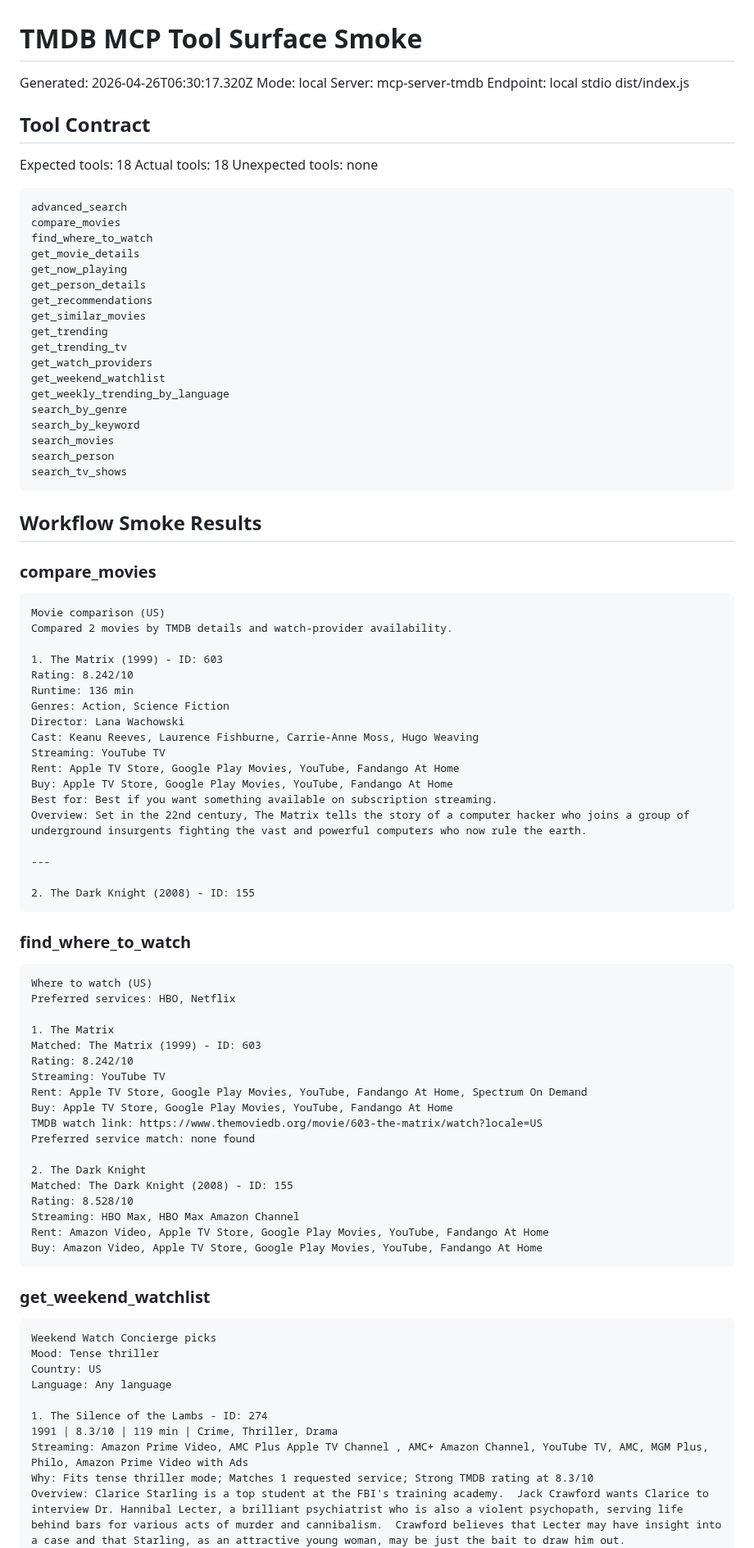
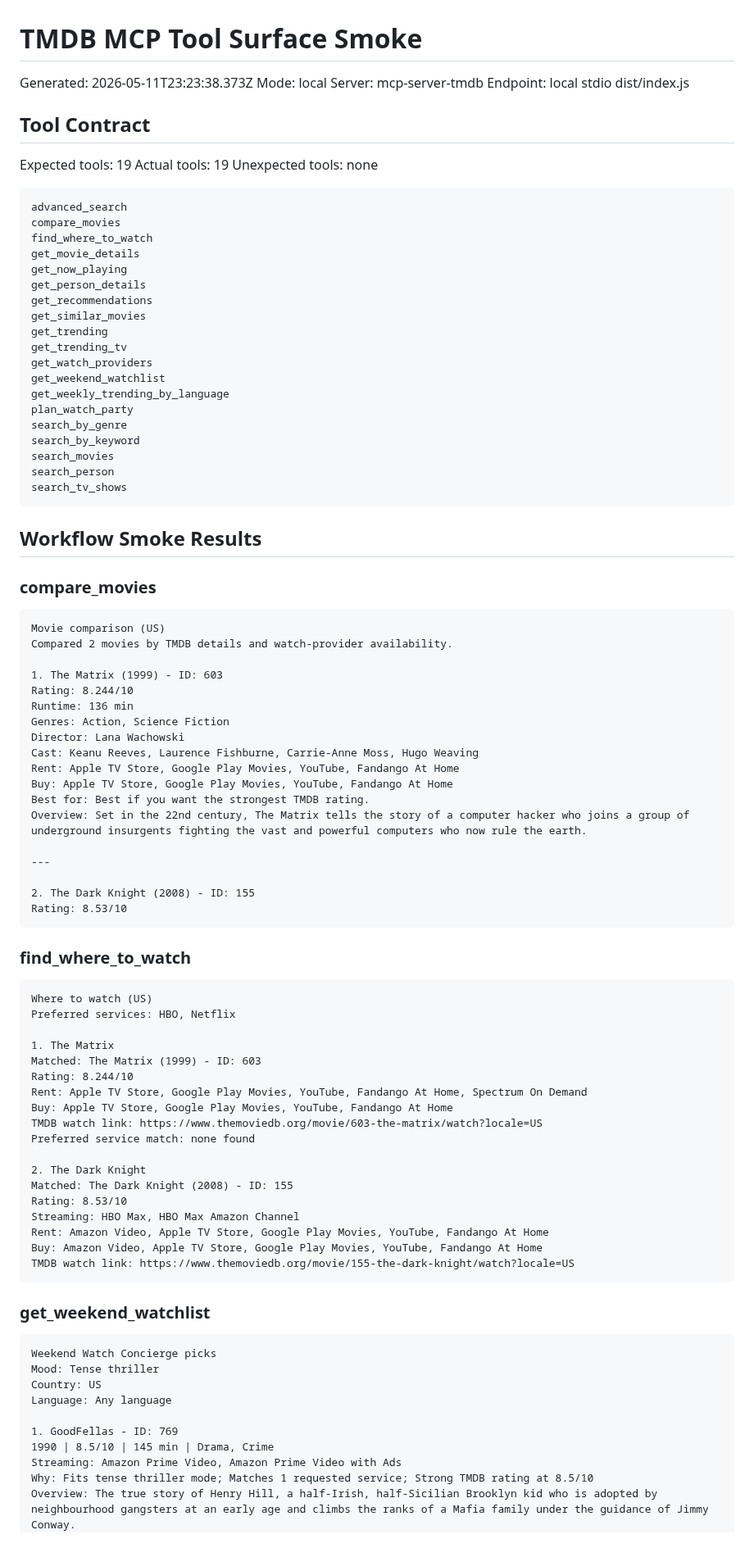
Before and after one commit to Laksh-star/mcp-server-tmdb, a Markdown page: examples/tool-surface-smoke.md, the part around one of its changes. Shown at 82% size. Rendered like a GitHub page.

````diff
--- a/examples/tool-surface-smoke.md
+++ b/examples/tool-surface-smoke.md
@@ -1,14 +1,14 @@
 # TMDB MCP Tool Surface Smoke
 
-Generated: 2026-04-26T06:30:17.320Z
+Generated: 2026-05-11T23:23:38.373Z
 Mode: local
 Server: mcp-server-tmdb
 Endpoint: local stdio dist/index.js
 
 ## Tool Contract
 
-Expected tools: 18
-Actual tools: 18
+Expected tools: 19
+Actual tools: 19
 Unexpected tools: none
 
 ```text
@@ -25,6 +25,7 @@ get_trending_tv
 get_watch_providers
 get_weekend_watchlist
 get_weekly_trending_by_language
+plan_watch_party
 search_by_genre
 search_by_keyword
 search_movies
@@ -41,20 +42,20 @@ Movie comparison (US)
 Compared 2 movies by TMDB details and watch-provider availability.
 
 1. The Matrix (1999) - ID: 603
-Rating: 8.242/10
+Rating: 8.244/10
 Runtime: 136 min
 Genres: Action, Science Fiction
 Director: Lana Wachowski
 Cast: Keanu Reeves, Laurence Fishburne, Carrie-Anne Moss, Hugo Weaving
-Streaming: YouTube TV
 Rent: Apple TV Store, Google Play Movies, YouTube, Fandango At Home
 Buy: Apple TV Store, Google Play Movies, YouTube, Fandango At Home
-Best for: Best if you want something available on subscription streaming.
+Best for: Best if you want the strongest TMDB rating.
 Overview: Set in the 22nd century, The Matrix tells the story of a computer hacker who joins a group of underground insurgents fighting the vast and powerful computers who now rule the earth.
 
 ---
 
 2. The Dark Knight (2008) - ID: 155
+Rating: 8.53/10
 ```
 
 ### find_where_to_watch
@@ -65,8 +66,7 @@ Preferred services: HBO, Netflix
 
 1. The Matrix
 Matched: The Matrix (1999) - ID: 603
-Rating: 8.242/10
-Streaming: YouTube TV
+Rating: 8.244/10
 Rent: Apple TV Store, Google Play Movies, YouTube, Fandango At Home, Spectrum On Demand
 Buy: Apple TV Store, Google Play Movies, YouTube, Fandango At Home
 TMDB watch link: https://www.themoviedb.org/movie/603-the-matrix/watch?locale=US
@@ -74,10 +74,11 @@ Preferred service match: none found
 
 2. The Dark Knight
 Matched: The Dark Knight (2008) - ID: 155
-Rating: 8.528/10
+Rating: 8.53/10
 Streaming: HBO Max, HBO Max Amazon Channel
 Rent: Amazon Video, Apple TV Store, Google Play Movies, YouTube, Fandango At Home
 Buy: Amazon Video, Apple TV Store, Google Play Movies, YouTube, Fandango At Home
+TMDB watch link: https://www.themoviedb.org/movie/155-the-dark-knight/watch?locale=US
 ```
 
 ### get_weekend_watchlist
@@ -88,9 +89,9 @@ Mood: Tense thriller
 Country: US
 Language: Any language
 
-1. The Silence of the Lambs - ID: 274
-1991 | 8.3/10 | 119 min | Crime, Thriller, Drama
-Streaming: Amazon Prime Video, AMC Plus Apple TV Channel , AMC+ Amazon Channel, YouTube TV, AMC, MGM Plus, Philo, Amazon Prime Video with Ads
-Why: Fits tense thriller mode; Matches 1 requested service; Strong TMDB rating at 8.3/10
-Overview: Clarice Starling is a top student at the FBI's training academy.  Jack Crawford wants Clarice to interview Dr. Hannibal Lecter, a brilliant psychiatrist who is also a violent psychopath, serving life behind bars for various acts of murder and cannibalism.  Crawford believes that Lecter may have insight into a case and that Starling, as an attractive young woman, may be just the bait to draw him out.
+1. GoodFellas - ID: 769
+1990 | 8.5/10 | 145 min | Drama, Crime
+Streaming: Amazon Prime Video, Amazon Prime Video with Ads
+Why: Fits tense thriller mode; Matches 1 requested service; Strong TMDB rating at 8.5/10
+Overview: The true story of Henry Hill, a half-Irish, half-Sicilian Brooklyn kid who is adopted by neighbourhood gangsters at an early age and climbs the ranks of a Mafia family under the guidance of Jimmy Conway.
 ---
````
Also changed, not shown: other parts of examples/tool-surface-smoke.md (+29 -6 lines), README.md (+12 -4 lines), docs/weekend-watch-concierge.md (+6 -2 lines), docs/assets/weekend-watch-concierge-watch-party.png (added), 7 other files.
